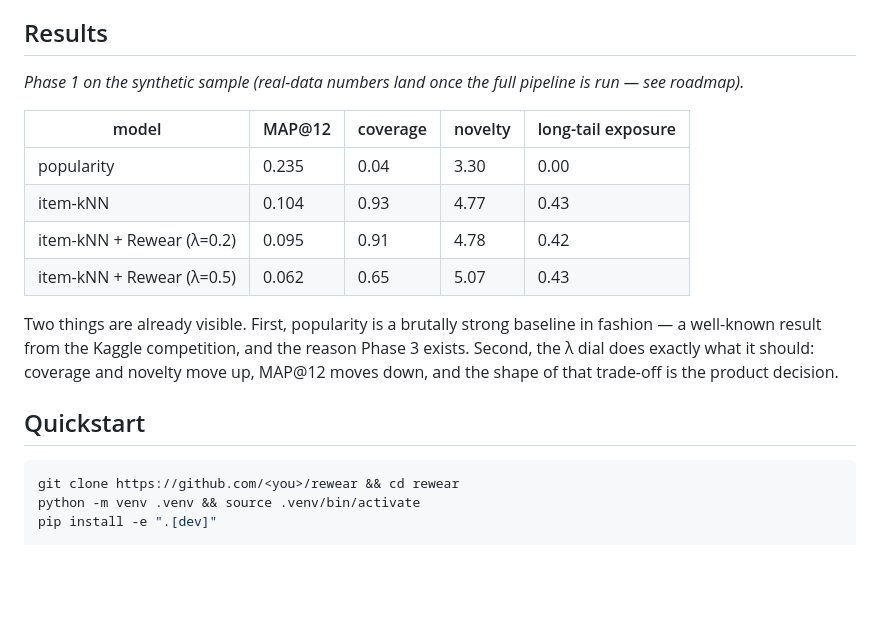
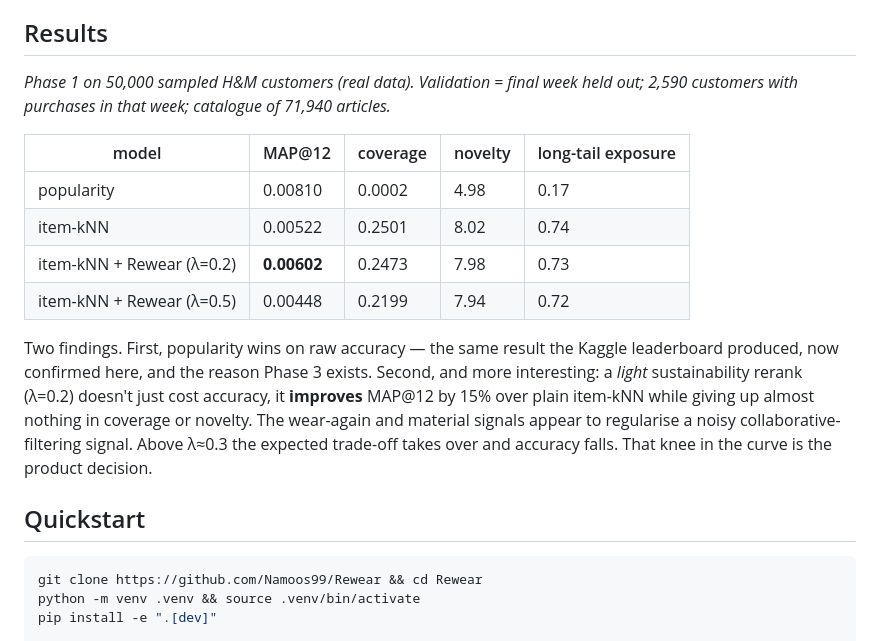
Before and after one commit to Namoos99/Rewear, a Markdown page: README.md, the part around the change. Drawn GitHub-style; blank space fills up the shorter version.

Commit message:
README: real-data Phase 1 results, fix clone URL

````diff
--- a/README.md
+++ b/README.md
@@ -26,21 +26,21 @@ Every model is evaluated on **accuracy and beyond**: MAP@12 (the Kaggle metric),
 
 ## Results
 
-*Phase 1 on the synthetic sample (real-data numbers land once the full pipeline is run — see roadmap).*
+*Phase 1 on 50,000 sampled H&M customers (real data). Validation = final week held out; 2,590 customers with purchases in that week; catalogue of 71,940 articles.*
 
 | model | MAP@12 | coverage | novelty | long-tail exposure |
 |---|---|---|---|---|
-| popularity | 0.235 | 0.04 | 3.30 | 0.00 |
-| item-kNN | 0.104 | 0.93 | 4.77 | 0.43 |
-| item-kNN + Rewear (λ=0.2) | 0.095 | 0.91 | 4.78 | 0.42 |
-| item-kNN + Rewear (λ=0.5) | 0.062 | 0.65 | 5.07 | 0.43 |
+| popularity | 0.00810 | 0.0002 | 4.98 | 0.17 |
+| item-kNN | 0.00522 | 0.2501 | 8.02 | 0.74 |
+| item-kNN + Rewear (λ=0.2) | **0.00602** | 0.2473 | 7.98 | 0.73 |
+| item-kNN + Rewear (λ=0.5) | 0.00448 | 0.2199 | 7.94 | 0.72 |
 
-Two things are already visible. First, popularity is a brutally strong baseline in fashion — a well-known result from the Kaggle competition, and the reason Phase 3 exists. Second, the λ dial does exactly what it should: coverage and novelty move up, MAP@12 moves down, and the shape of that trade-off is the product decision.
+Two findings. First, popularity wins on raw accuracy — the same result the Kaggle leaderboard produced, now confirmed here, and the reason Phase 3 exists. Second, and more interesting: a *light* sustainability rerank (λ=0.2) doesn't just cost accuracy, it **improves** MAP@12 by 15% over plain item-kNN while giving up almost nothing in coverage or novelty. The wear-again and material signals appear to regularise a noisy collaborative-filtering signal. Above λ≈0.3 the expected trade-off takes over and accuracy falls. That knee in the curve is the product decision.
 
 ## Quickstart
 
 ```bash
-git clone https://github.com/<you>/rewear && cd rewear
+git clone https://github.com/Namoos99/Rewear && cd Rewear
 python -m venv .venv && source .venv/bin/activate
 pip install -e ".[dev]"
 
````
